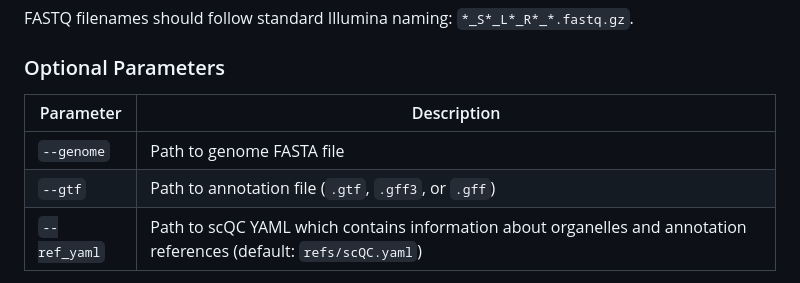
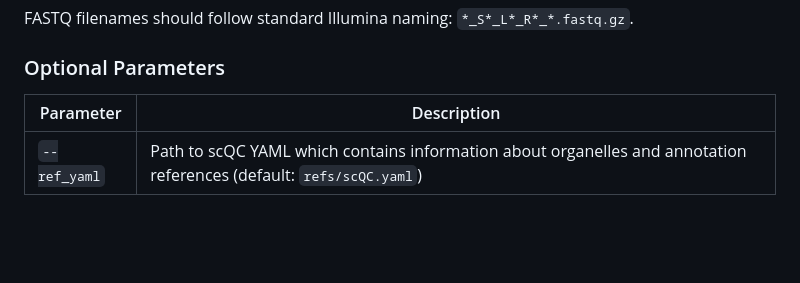
Before and after one commit to jow30/ROMalleyLab-scRNAseq-nf, a Markdown page: README.md, the part around the change. GitHub-like rendering; blank space fills up the shorter version.

```diff
--- a/README.md
+++ b/README.md
@@ -127,10 +127,8 @@ FASTQ filenames should follow standard Illumina naming: `*_S*_L*_R*_*.fastq.gz`.
 
 ### Optional Parameters
 
-| Parameter  | Description                          |
-|------------|--------------------------------------|
-| `--genome` | Path to genome FASTA file            |
-| `--gtf`    | Path to annotation file (`.gtf`, `.gff3`, or `.gff`) |
+| Parameter    | Description                                                                                                          |
+|--------------|----------------------------------------------------------------------------------------------------------------------|
 | `--ref_yaml` | Path to scQC YAML which contains information about organelles and annotation references (default: `refs/scQC.yaml`) |
 
 **Library QC:**
```
